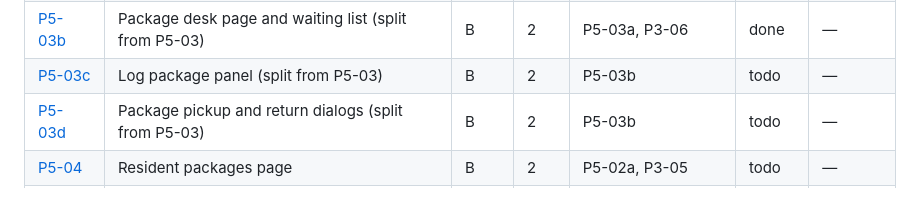
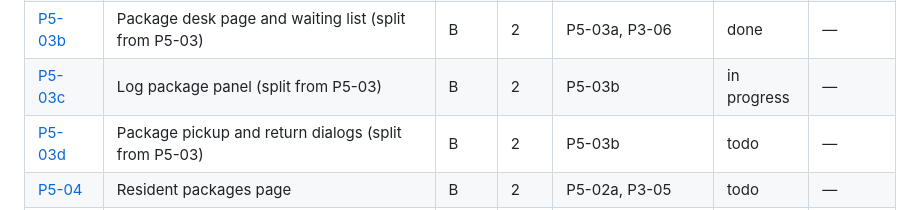
Before and after one commit to JamesSoh2000/Condo-app-revised, a Markdown page: docs/tickets/README.md, the part around the change. Drawn GitHub-style.

Commit message:
docs(tickets): P5-03c in progress [P5-03c]

```diff
--- a/docs/tickets/README.md
+++ b/docs/tickets/README.md
@@ -96,7 +96,7 @@ autonomous loop in [../AI_AGENT_PLAYBOOK.md](../AI_AGENT_PLAYBOOK.md).
 | [P5-02b](./P5-02b-package-pickup-and-return.md) | Package pickup and return | A | 1 | P5-02a | done | — |
 | [P5-03a](./P5-03a-package-desk-read-fields.md) | Package desk read fields (split from P5-03) | A | 1 | P5-02a, P5-02b | done | — |
 | [P5-03b](./P5-03b-package-desk-page-and-waiting-list.md) | Package desk page and waiting list (split from P5-03) | B | 2 | P5-03a, P3-06 | done | — |
-| [P5-03c](./P5-03c-log-package-panel.md) | Log package panel (split from P5-03) | B | 2 | P5-03b | todo | — |
+| [P5-03c](./P5-03c-log-package-panel.md) | Log package panel (split from P5-03) | B | 2 | P5-03b | in progress | — |
 | [P5-03d](./P5-03d-package-pickup-and-return-dialogs.md) | Package pickup and return dialogs (split from P5-03) | B | 2 | P5-03b | todo | — |
 | [P5-04](./P5-04-resident-packages-page.md) | Resident packages page | B | 2 | P5-02a, P3-05 | todo | — |
 | [P5-05](./P5-05-packages-e2e-and-slice-gate.md) | Packages E2E and reference-slice gate | B | 1 | P5-03c, P5-03d, P5-04, P4-09, P1-08 | todo | — |
```
